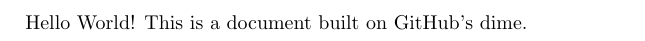
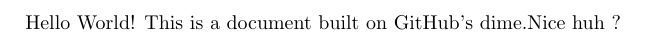
Before and after one commit to progressive-galib/CV, a LaTeX document (main.tex): part of the page, cut so that both start at the same text. Compiled offline with pdfLaTeX.

Commit message:
Nice huh ?

```diff
--- a/main.tex
+++ b/main.tex
@@ -1,4 +1,4 @@
 \documentclass{article}
 \begin{document}
-Hello World! This is a document built on GitHub's dime.
+Hello World! This is a document built on GitHub's dime.Nice huh ?
 \end{document}
```
